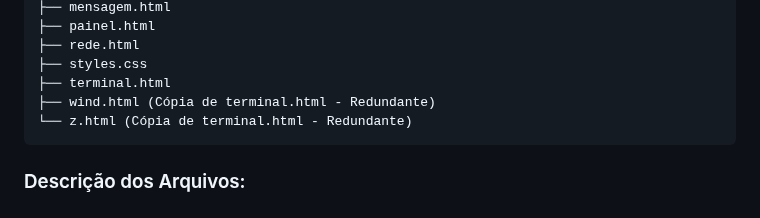
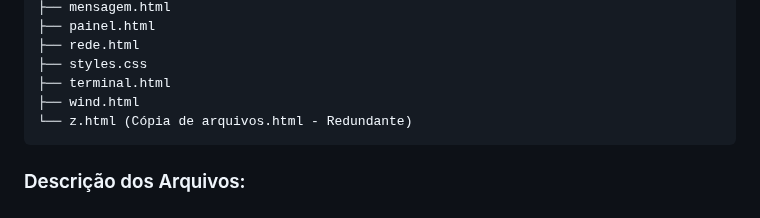
Before and after one commit to DexterNavox/System_Cyberpunk, a Markdown page: README.md, the part around the change. Drawn GitHub-style.

Commit message:
Correção README.md

````diff
--- a/README.md
+++ b/README.md
@@ -34,8 +34,8 @@ O projeto é organizado da seguinte forma:
 ├── rede.html
 ├── styles.css
 ├── terminal.html
-├── wind.html (Cópia de terminal.html - Redundante)
-└── z.html (Cópia de terminal.html - Redundante)
+├── wind.html
+└── z.html (Cópia de arquivos.html - Redundante)
 ```
 
 ### Descrição dos Arquivos:
````
